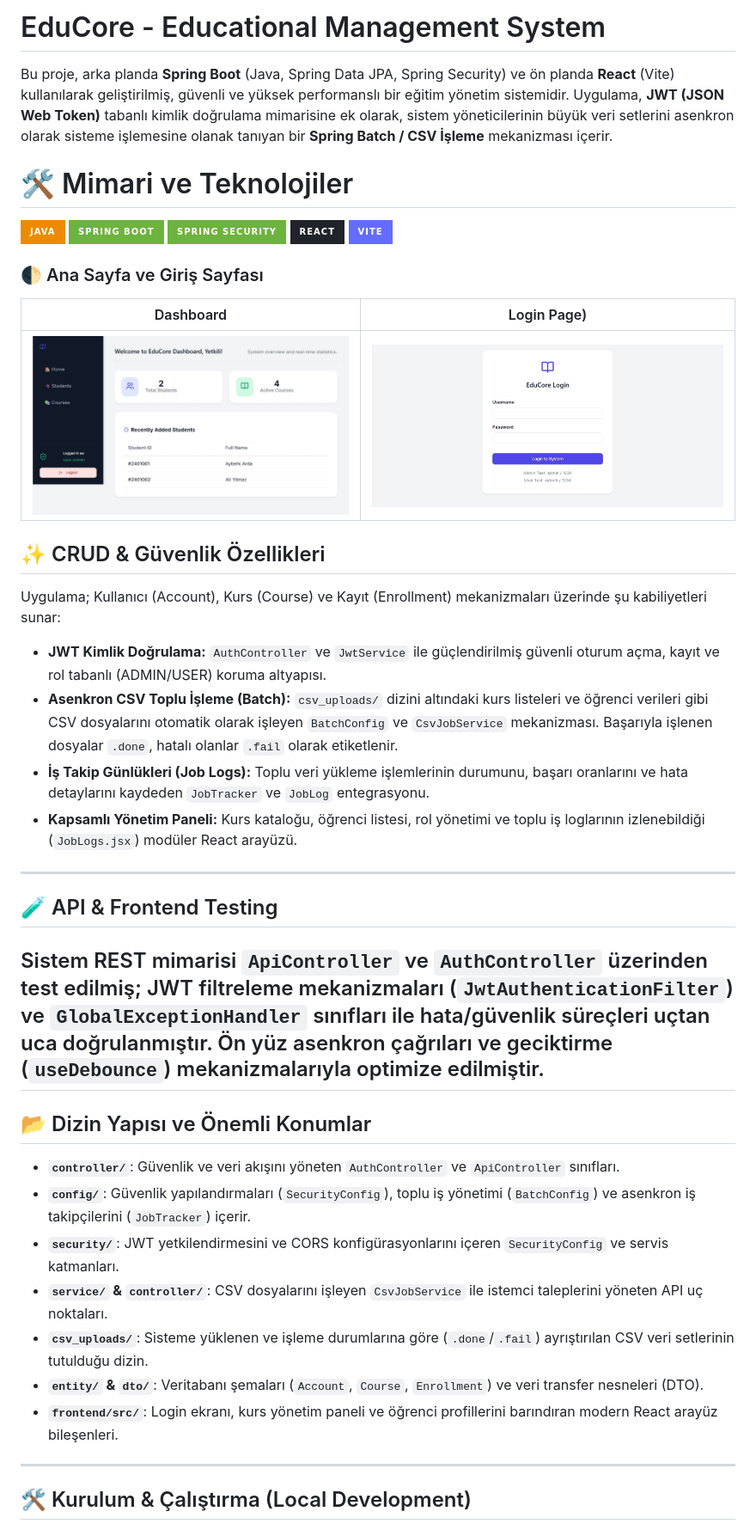
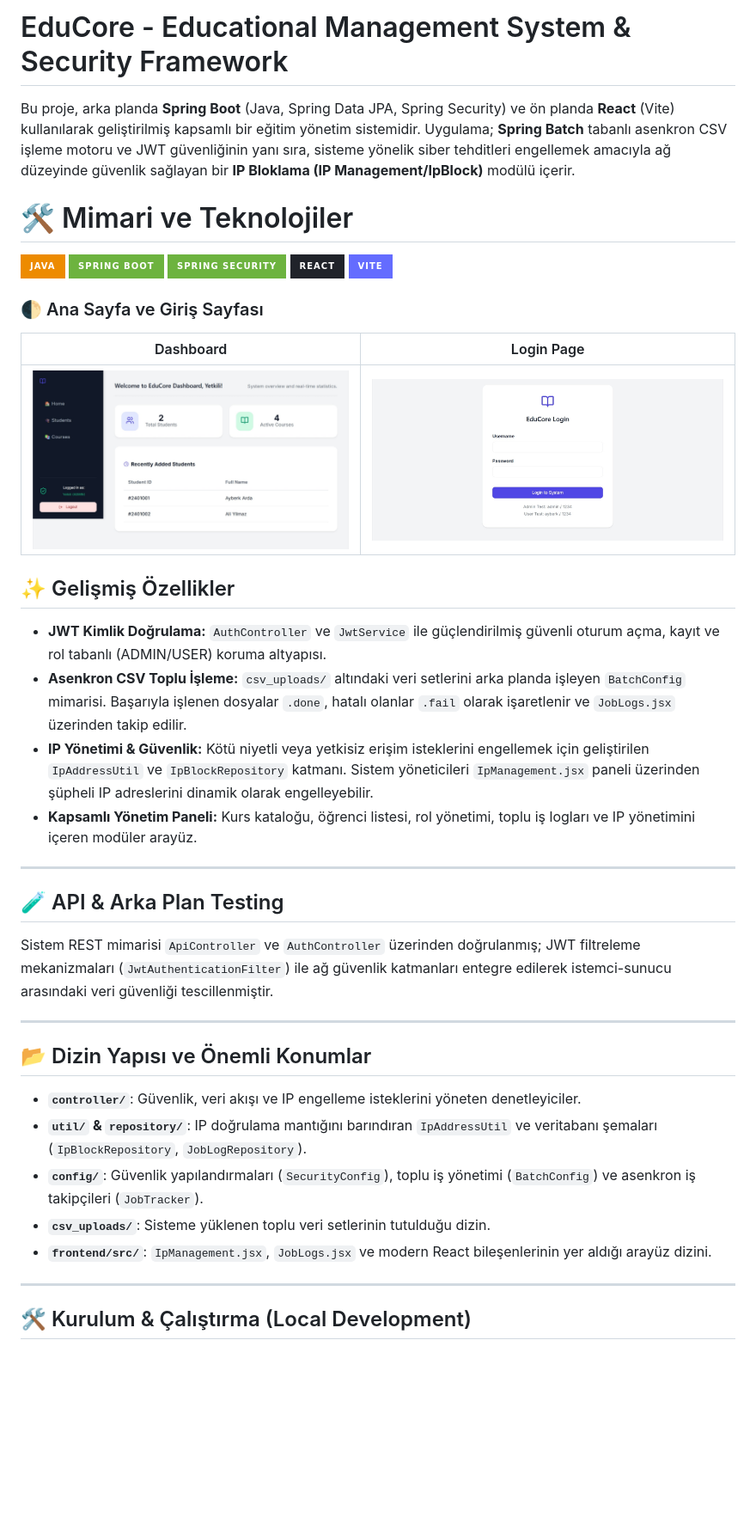
Before and after one commit to ayberkaarda/EduCore, a Markdown page: README.md, the part around the change. Shown at 86% size. GitHub-like rendering; badges without logos; blank space fills up the shorter version.

Commit message:
Enhance README with security and feature updates
Updated project description to include security features and improved clarity on functionalities.

```diff
--- a/README.md
+++ b/README.md
@@ -1,6 +1,6 @@
-# EduCore - Educational Management System
+# EduCore - Educational Management System & Security Framework
 
-Bu proje, arka planda **Spring Boot** (Java, Spring Data JPA, Spring Security) ve ön planda **React** (Vite) kullanılarak geliştirilmiş, güvenli ve yüksek performanslı bir eğitim yönetim sistemidir. Uygulama, **JWT (JSON Web Token)** tabanlı kimlik doğrulama mimarisine ek olarak, sistem yöneticilerinin büyük veri setlerini asenkron olarak sisteme işlemesine olanak tanıyan bir **Spring Batch / CSV İşleme** mekanizması içerir.
+Bu proje, arka planda **Spring Boot** (Java, Spring Data JPA, Spring Security) ve ön planda **React** (Vite) kullanılarak geliştirilmiş kapsamlı bir eğitim yönetim sistemidir. Uygulama; **Spring Batch** tabanlı asenkron CSV işleme motoru ve JWT güvenliğinin yanı sıra, sisteme yönelik siber tehditleri engellemek amacıyla ağ düzeyinde güvenlik sağlayan bir **IP Bloklama (IP Management/IpBlock)** modülü içerir.
 
 # 🛠️ Mimari ve Teknolojiler
 
@@ -11,32 +11,30 @@ Bu proje, arka planda **Spring Boot** (Java, Spring Data JPA, Spring Security) v
 ![Vite](https://img.shields.io/badge/Vite-646CFF?style=for-the-badge&logo=vite&logoColor=white)
 
 ### 🌓 Ana Sayfa ve Giriş Sayfası
-| Dashboard | Login Page) |
+| Dashboard | Login Page |
 |:-------------------------:|:------------------------:|
 | <img src="./screenshots/maindash.jpeg" width="100%" alt="dashboard Home"> | <img src="./screenshots/loginPage.jpeg" width="100%" alt="Loginpage"> |
 
-## ✨ CRUD & Güvenlik Özellikleri
-
-Uygulama; Kullanıcı (Account), Kurs (Course) ve Kayıt (Enrollment) mekanizmaları üzerinde şu kabiliyetleri sunar:
+## ✨ Gelişmiş Özellikler
 
 * **JWT Kimlik Doğrulama:** `AuthController` ve `JwtService` ile güçlendirilmiş güvenli oturum açma, kayıt ve rol tabanlı (ADMIN/USER) koruma altyapısı.
-* **Asenkron CSV Toplu İşleme (Batch):** `csv_uploads/` dizini altındaki kurs listeleri ve öğrenci verileri gibi CSV dosyalarını otomatik olarak işleyen `BatchConfig` ve `CsvJobService` mekanizması. Başarıyla işlenen dosyalar `.done`, hatalı olanlar `.fail` olarak etiketlenir.
-* **İş Takip Günlükleri (Job Logs):** Toplu veri yükleme işlemlerinin durumunu, başarı oranlarını ve hata detaylarını kaydeden `JobTracker` ve `JobLog` entegrasyonu.
-* **Kapsamlı Yönetim Paneli:** Kurs kataloğu, öğrenci listesi, rol yönetimi ve toplu iş loglarının izlenebildiği (`JobLogs.jsx`) modüler React arayüzü.
+* **Asenkron CSV Toplu İşleme:** `csv_uploads/` altındaki veri setlerini arka planda işleyen `BatchConfig` mimarisi. Başarıyla işlenen dosyalar `.done`, hatalı olanlar `.fail` olarak işaretlenir ve `JobLogs.jsx` üzerinden takip edilir.
+* **IP Yönetimi & Güvenlik:** Kötü niyetli veya yetkisiz erişim isteklerini engellemek için geliştirilen `IpAddressUtil` ve `IpBlockRepository` katmanı. Sistem yöneticileri `IpManagement.jsx` paneli üzerinden şüpheli IP adreslerini dinamik olarak engelleyebilir.
+* **Kapsamlı Yönetim Paneli:** Kurs kataloğu, öğrenci listesi, rol yönetimi, toplu iş logları ve IP yönetimini içeren modüler arayüz.
 
 ---
-## 🧪 API & Frontend Testing
-Sistem REST mimarisi `ApiController` ve `AuthController` üzerinden test edilmiş; JWT filtreleme mekanizmaları (`JwtAuthenticationFilter`) ve `GlobalExceptionHandler` sınıfları ile hata/güvenlik süreçleri uçtan uca doğrulanmıştır. Ön yüz asenkron çağrıları ve geciktirme (`useDebounce`) mekanizmalarıyla optimize edilmiştir.
+## 🧪 API & Arka Plan Testing
+Sistem REST mimarisi `ApiController` ve `AuthController` üzerinden doğrulanmış; JWT filtreleme mekanizmaları (`JwtAuthenticationFilter`) ile ağ güvenlik katmanları entegre edilerek istemci-sunucu arasındaki veri güvenliği tescillenmiştir.
+
 ---
 ## 📂 Dizin Yapısı ve Önemli Konumlar
 
-* **`controller/`**: Güvenlik ve veri akışını yöneten `AuthController` ve `ApiController` sınıfları.
-* **`config/`**: Güvenlik yapılandırmaları (`SecurityConfig`), toplu iş yönetimi (`BatchConfig`) ve asenkron iş takipçilerini (`JobTracker`) içerir.
-* **`security/`**: JWT yetkilendirmesini ve CORS konfigürasyonlarını içeren `SecurityConfig` ve servis katmanları.
-* **`service/` & `controller/`**: CSV dosyalarını işleyen `CsvJobService` ile istemci taleplerini yöneten API uç noktaları.
-* **`csv_uploads/`**: Sisteme yüklenen ve işleme durumlarına göre (`.done`/`.fail`) ayrıştırılan CSV veri setlerinin tutulduğu dizin.
-* **`entity/` & `dto/`**: Veritabanı şemaları (`Account`, `Course`, `Enrollment`) ve veri transfer nesneleri (DTO).
-* **`frontend/src/`**: Login ekranı, kurs yönetim paneli ve öğrenci profillerini barındıran modern React arayüz bileşenleri.
+* **`controller/`**: Güvenlik, veri akışı ve IP engelleme isteklerini yöneten denetleyiciler.
+* **`util/` & `repository/`**: IP doğrulama mantığını barındıran `IpAddressUtil` ve veritabanı şemaları (`IpBlockRepository`, `JobLogRepository`).
+* **`config/`**: Güvenlik yapılandırmaları (`SecurityConfig`), toplu iş yönetimi (`BatchConfig`) ve asenkron iş takipçileri (`JobTracker`).
+* **`csv_uploads/`**: Sisteme yüklenen toplu veri setlerinin tutulduğu dizin.
+* **`frontend/src/`**: `IpManagement.jsx`, `JobLogs.jsx` ve modern React bileşenlerinin yer aldığı arayüz dizini.
+
 ---
 
 ## 🛠️ Kurulum & Çalıştırma (Local Development)
```
